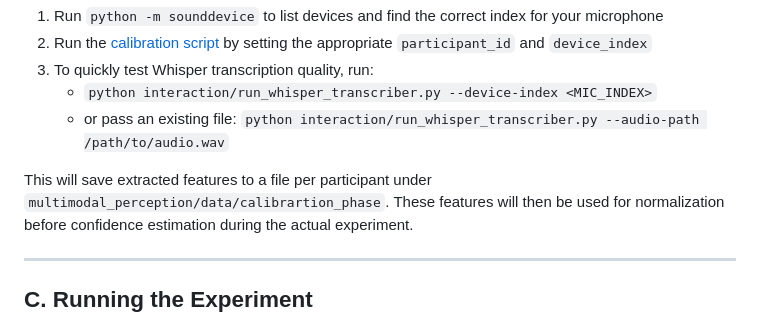
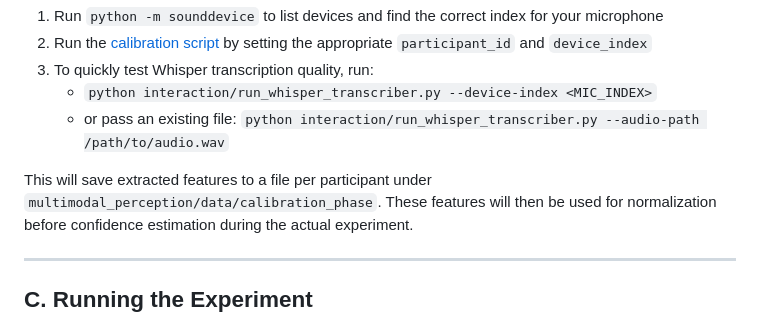
Before and after one commit to clarafayyad/beyond-speech-hri, a Markdown page: README.md, the part around the change. Drawn GitHub-style.

Commit message:
docs: fix calibration path typo in README
Agent-Logs-Url: https://github.com/clarafayyad/beyond-speech-hri/sessions/f6e3837b-0ce1-44c6-b068-ce6ff0ffcd8e

Co-authored-by: clarafayyad <71441903+clarafayyad@users.noreply.github.com>

```diff
--- a/README.md
+++ b/README.md
@@ -70,7 +70,7 @@ This is the calibration phase used to extract participant-specific feature distr
    - `python interaction/run_whisper_transcriber.py --device-index <MIC_INDEX>`
    - or pass an existing file: `python interaction/run_whisper_transcriber.py --audio-path /path/to/audio.wav`
 
-This will save extracted features to a file per participant under `multimodal_perception/data/calibrartion_phase`.
+This will save extracted features to a file per participant under `multimodal_perception/data/calibration_phase`.
 These features will then be used for normalization before confidence estimation during the actual experiment.
 
 ---
```
